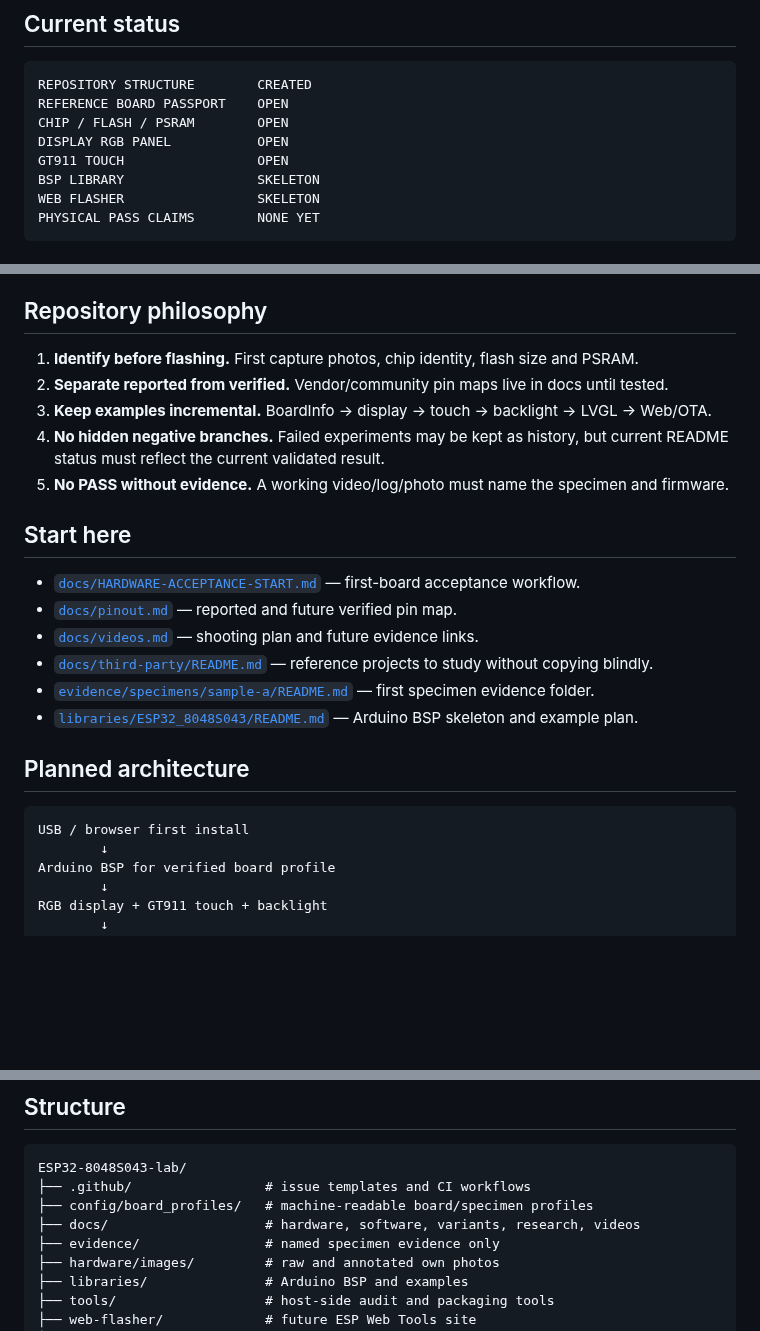
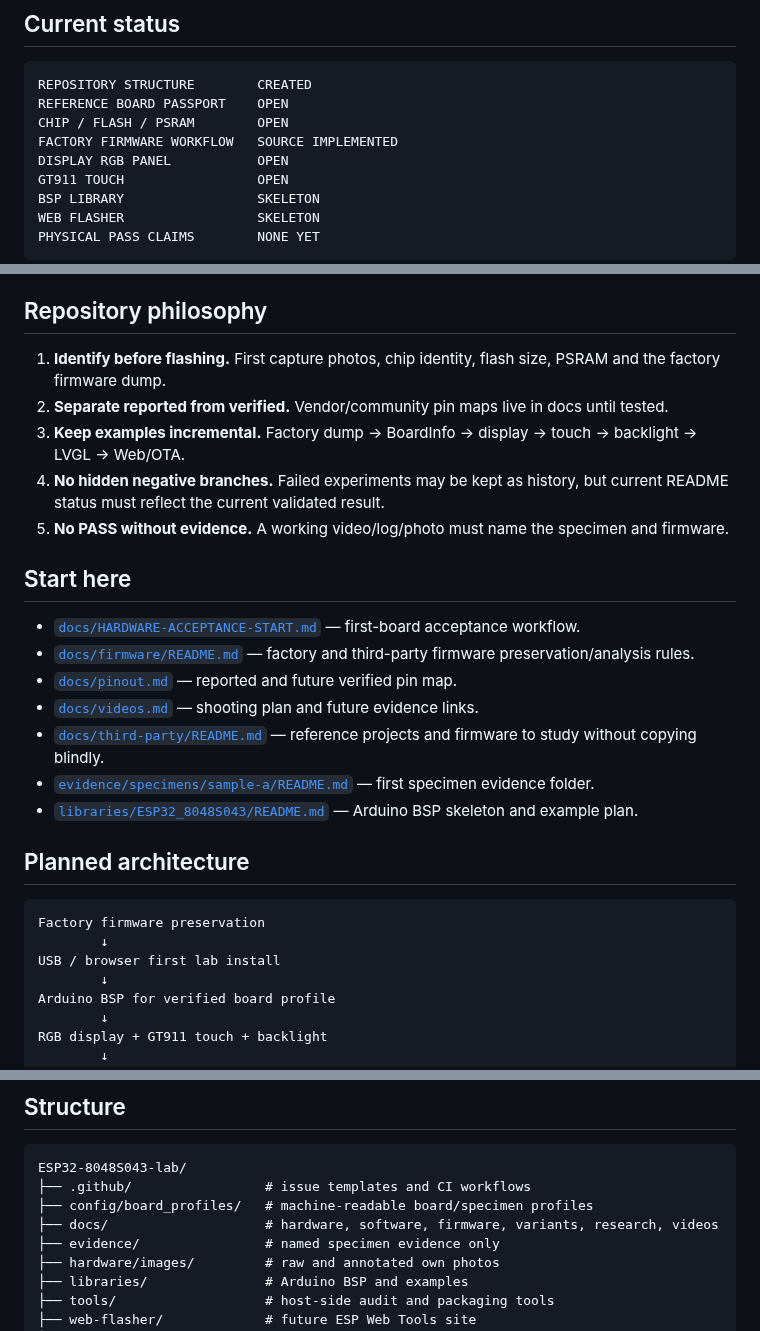
Before and after one commit to AIDevelopersMonster/ESP32-8048S043-lab, a Markdown page: README.md, 3 parts joined by grey strips. Rendered like a GitHub page; blank space fills up the shorter version.

Commit message:
Add firmware workflow to project README

````diff
--- a/README.md
+++ b/README.md
@@ -10,6 +10,7 @@ This repository is intentionally evidence-first. It is **not** a generic pinout
 REPOSITORY STRUCTURE        CREATED
 REFERENCE BOARD PASSPORT    OPEN
 CHIP / FLASH / PSRAM        OPEN
+FACTORY FIRMWARE WORKFLOW   SOURCE IMPLEMENTED
 DISPLAY RGB PANEL           OPEN
 GT911 TOUCH                 OPEN
 BSP LIBRARY                 SKELETON
@@ -32,25 +33,28 @@ Important: board labels, sellers and OEM revisions may differ. Treat every new b
 
 ## Repository philosophy
 
-1. **Identify before flashing.** First capture photos, chip identity, flash size and PSRAM.
+1. **Identify before flashing.** First capture photos, chip identity, flash size, PSRAM and the factory firmware dump.
 2. **Separate reported from verified.** Vendor/community pin maps live in docs until tested.
-3. **Keep examples incremental.** BoardInfo -> display -> touch -> backlight -> LVGL -> Web/OTA.
+3. **Keep examples incremental.** Factory dump -> BoardInfo -> display -> touch -> backlight -> LVGL -> Web/OTA.
 4. **No hidden negative branches.** Failed experiments may be kept as history, but current README status must reflect the current validated result.
 5. **No PASS without evidence.** A working video/log/photo must name the specimen and firmware.
 
 ## Start here
 
 - [`docs/HARDWARE-ACCEPTANCE-START.md`](docs/HARDWARE-ACCEPTANCE-START.md) — first-board acceptance workflow.
+- [`docs/firmware/README.md`](docs/firmware/README.md) — factory and third-party firmware preservation/analysis rules.
 - [`docs/pinout.md`](docs/pinout.md) — reported and future verified pin map.
 - [`docs/videos.md`](docs/videos.md) — shooting plan and future evidence links.
-- [`docs/third-party/README.md`](docs/third-party/README.md) — reference projects to study without copying blindly.
+- [`docs/third-party/README.md`](docs/third-party/README.md) — reference projects and firmware to study without copying blindly.
 - [`evidence/specimens/sample-a/README.md`](evidence/specimens/sample-a/README.md) — first specimen evidence folder.
 - [`libraries/ESP32_8048S043/README.md`](libraries/ESP32_8048S043/README.md) — Arduino BSP skeleton and example plan.
 
 ## Planned architecture
 
 ```text
-USB / browser first install
+Factory firmware preservation
+        ↓
+USB / browser first lab install
         ↓
 Arduino BSP for verified board profile
         ↓
@@ -69,7 +73,7 @@ Widget runtime and GitHub OTA only after stable partition layout
 ESP32-8048S043-lab/
 ├── .github/                 # issue templates and CI workflows
 ├── config/board_profiles/   # machine-readable board/specimen profiles
-├── docs/                    # hardware, software, variants, research, videos
+├── docs/                    # hardware, software, firmware, variants, research, videos
 ├── evidence/                # named specimen evidence only
 ├── hardware/images/         # raw and annotated own photos
 ├── libraries/               # Arduino BSP and examples
````
